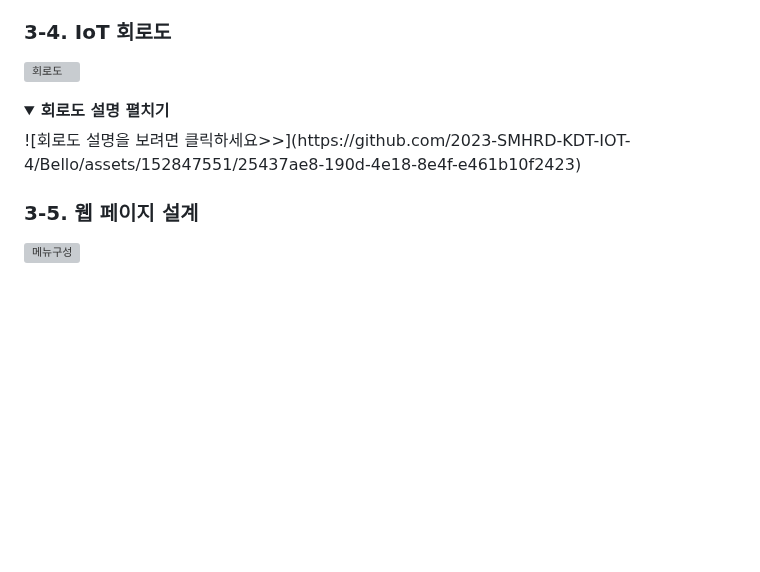
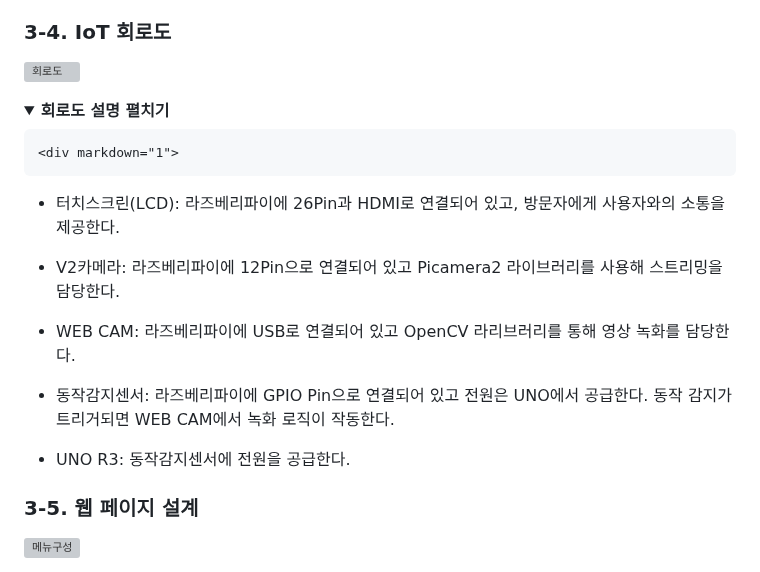
Before and after one commit to 2023-SMHRD-KDT-IOT-4/Bello, a Markdown page: README.md, the part around the change. Rendered like a GitHub page; folded sections open; blank space fills up the shorter version; grey boxes are pictures that could not be loaded.

```diff
--- a/README.md
+++ b/README.md
@@ -83,10 +83,19 @@
 
 ![회로도](https://github.com/2023-SMHRD-KDT-IOT-4/Bello/assets/152847551/a3692510-8051-48ee-a6d4-55a9673df24a)
 <details>
+
   <summary><b>회로도 설명 펼치기</b></summary>
+
     <div markdown="1">
-	![회로도 설명을 보려면 클릭하세요>>](https://github.com/2023-SMHRD-KDT-IOT-4/Bello/assets/152847551/25437ae8-190d-4e18-8e4f-e461b10f2423)
+
+- 터치스크린(LCD): 라즈베리파이에 26Pin과 HDMI로 연결되어 있고, 방문자에게 사용자와의 소통을 제공한다.<br>
+- V2카메라:        라즈베리파이에 12Pin으로 연결되어 있고 Picamera2 라이브러리를 사용해 스트리밍을 담당한다.<br>
+- WEB CAM:        라즈베리파이에 USB로 연결되어 있고 OpenCV 라리브러리를 통해 영상 녹화를 담당한다.<br>
+- 동작감지센서:    라즈베리파이에 GPIO Pin으로 연결되어 있고 전원은 UNO에서 공급한다. 동작 감지가 트리거되면 WEB CAM에서 녹화 로직이 작동한다.<br>
+- UNO R3:         동작감지센서에 전원을 공급한다.<br>
+
     </div>
+
 </details>
 
 ### 3-5. 웹 페이지 설계
```
